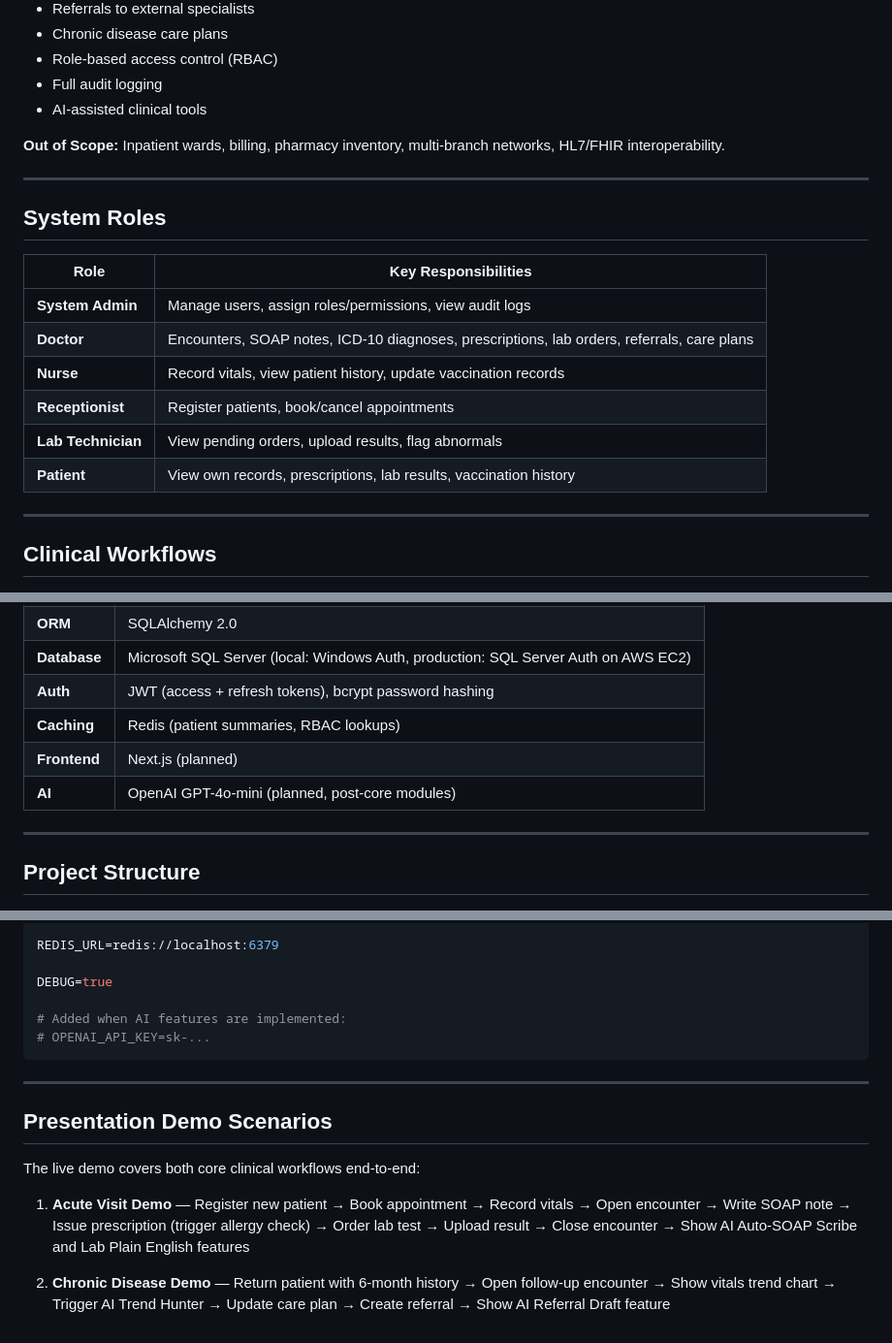
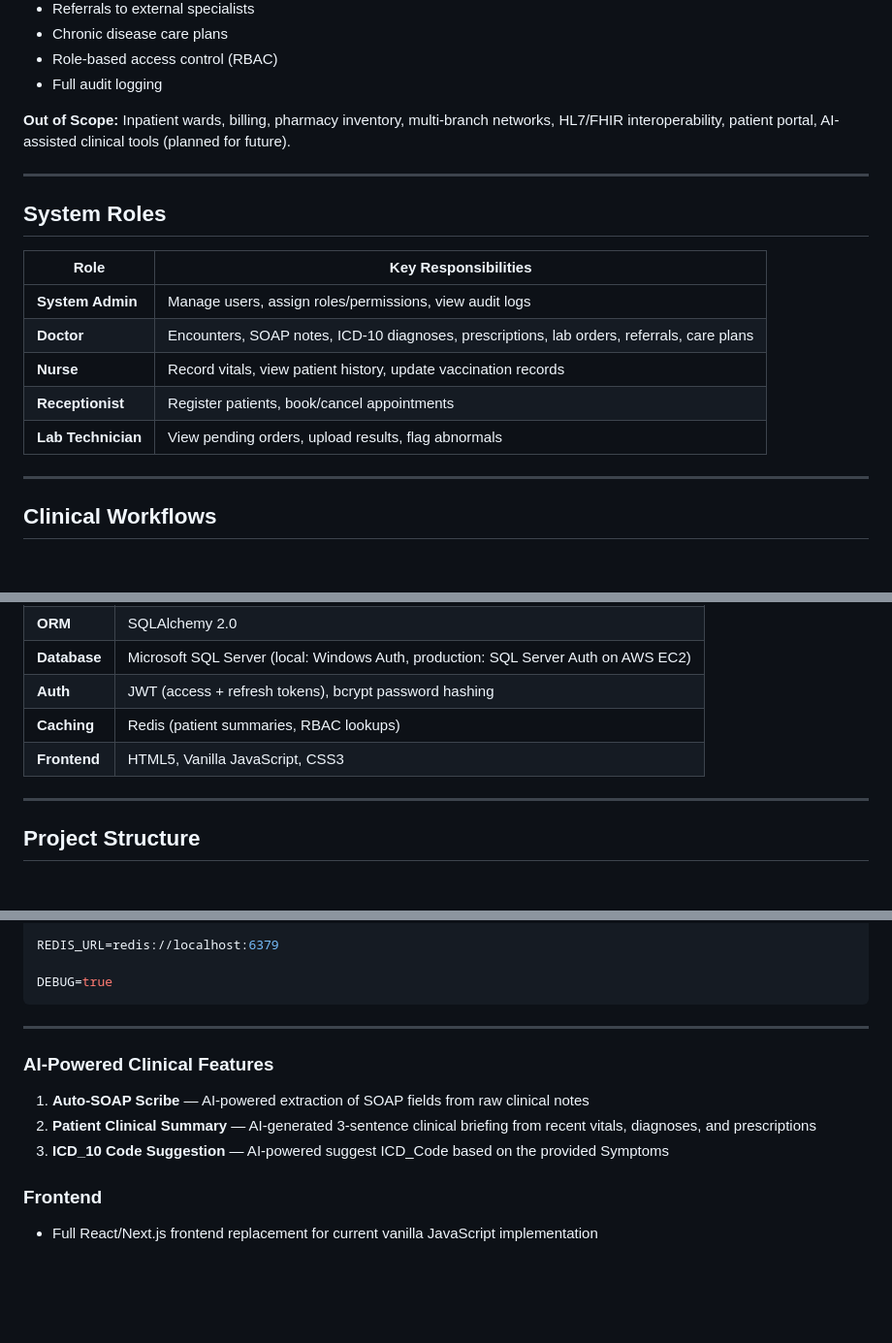
Before and after one commit to WYMM433A/Patient_Data_Management_System_2026, a Markdown page: README.md, 3 parts joined by grey strips. Shown at 97% size. GitHub-like rendering; blank space fills up the shorter version.

Commit message:
Revise README for project scope and AI features
Updated README to reflect changes in project scope and AI features.

````diff
--- a/README.md
+++ b/README.md
@@ -41,9 +41,8 @@ PDMS is **not** a full Hospital Management System. It is scoped specifically to
 - Chronic disease care plans
 - Role-based access control (RBAC)
 - Full audit logging
-- AI-assisted clinical tools
 
-**Out of Scope:** Inpatient wards, billing, pharmacy inventory, multi-branch networks, HL7/FHIR interoperability.
+**Out of Scope:** Inpatient wards, billing, pharmacy inventory, multi-branch networks, HL7/FHIR interoperability, patient portal, AI-assisted clinical tools (planned for future).
 
 ---
 
@@ -56,7 +55,6 @@ PDMS is **not** a full Hospital Management System. It is scoped specifically to
 | **Nurse** | Record vitals, view patient history, update vaccination records |
 | **Receptionist** | Register patients, book/cancel appointments |
 | **Lab Technician** | View pending orders, upload results, flag abnormals |
-| **Patient** | View own records, prescriptions, lab results, vaccination history |
 
 ---
 
@@ -106,8 +104,7 @@ Receptionist books scheduled follow-up
 | **Database** | Microsoft SQL Server (local: Windows Auth, production: SQL Server Auth on AWS EC2) |
 | **Auth** | JWT (access + refresh tokens), bcrypt password hashing |
 | **Caching** | Redis (patient summaries, RBAC lookups) |
-| **Frontend** | Next.js (planned) |
-| **AI** | OpenAI GPT-4o-mini (planned, post-core modules) |
+| **Frontend** | HTML5, Vanilla JavaScript, CSS3 |
 
 ---
 
@@ -359,17 +278,15 @@ REFRESH_TOKEN_EXPIRE_DAYS=7
 REDIS_URL=redis://localhost:6379
 
 DEBUG=true
-
-# Added when AI features are implemented:
-# OPENAI_API_KEY=sk-...
 ```
 
 ---
 
-## Presentation Demo Scenarios
+### AI-Powered Clinical Features
+1. **Auto-SOAP Scribe** — AI-powered extraction of SOAP fields from raw clinical notes
+2. **Patient Clinical Summary** — AI-generated 3-sentence clinical briefing from recent vitals, diagnoses, and prescriptions
+3. **ICD_10 Code Suggestion** — AI-powered suggest ICD_Code based on the provided Symptoms
 
-The live demo covers both core clinical workflows end-to-end:
 
-1. **Acute Visit Demo** — Register new patient → Book appointment → Record vitals → Open encounter → Write SOAP note → Issue prescription (trigger allergy check) → Order lab test → Upload result → Close encounter → Show AI Auto-SOAP Scribe and Lab Plain English features
-
-2. **Chronic Disease Demo** — Return patient with 6-month history → Open follow-up encounter → Show vitals trend chart → Trigger AI Trend Hunter → Update care plan → Create referral → Show AI Referral Draft feature
+### Frontend
+- Full React/Next.js frontend replacement for current vanilla JavaScript implementation
````
Also changed, not shown: other parts of README.md (+0 -78 lines).
